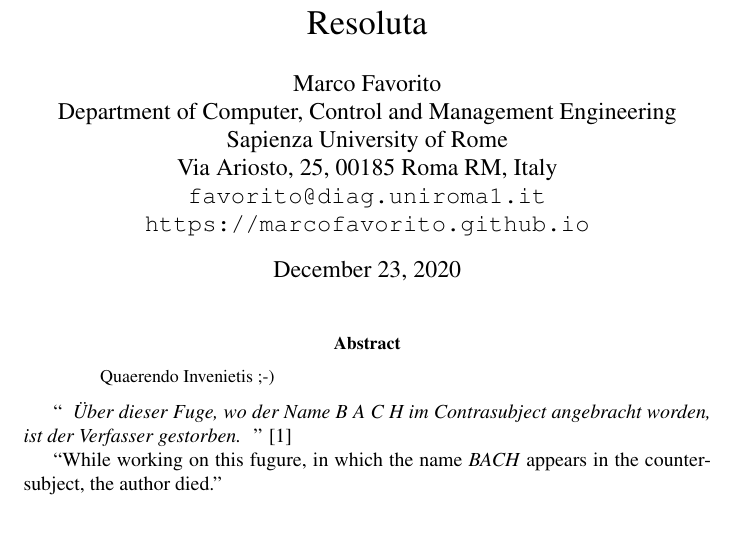
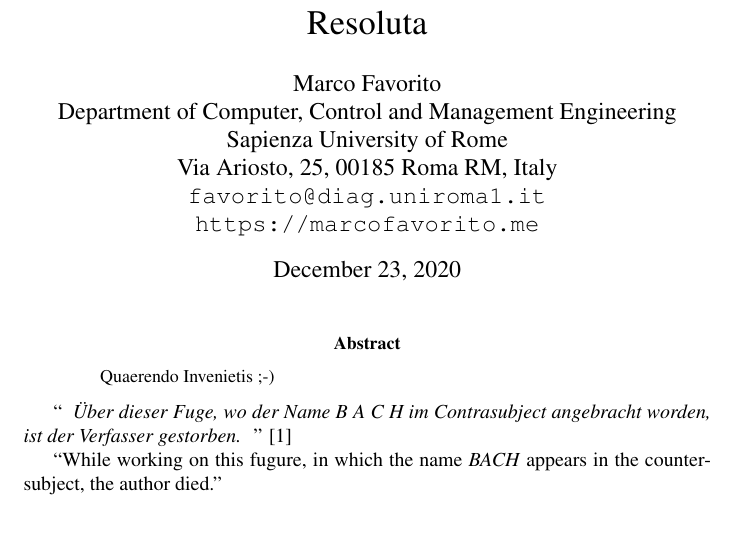
Before and after one commit to marcofavorito/latex-template, a LaTeX paper (main.tex): part of the page, cut so that both start at the same text. Compiled offline with pdfLaTeX.

Commit message:
minor fixes

```diff
--- a/main.tex
+++ b/main.tex
@@ -19,12 +19,12 @@
 \usepackage{thm-restate}
 \usepackage{todonotes}
 \usepackage{xspace}
-\usepackage{subcaption}
 \usepackage{amssymb}
 \usepackage{stmaryrd}
 \usepackage{amsmath}
 \usepackage{mathtools}
 \usepackage{nameref}
+\usepackage{subfig}
 \usepackage{tikz}
 \usetikzlibrary{automata, positioning, arrows}
 \tikzset{->,
@@ -52,7 +52,7 @@
      Sapienza University of Rome\\
      Via Ariosto, 25, 00185 Roma RM, Italy\\
      \href{mailto:favorito@diag.uniroma1.it}{\texttt{favorito@diag.uniroma1.it}}\\
-     \href{https://marcofavorito.github.io}{\texttt{https://marcofavorito.github.io}}
+     \href{https://marcofavorito.me}{\texttt{https://marcofavorito.me}}
 }
 
 
```
Also changed, not shown: Makefile.
